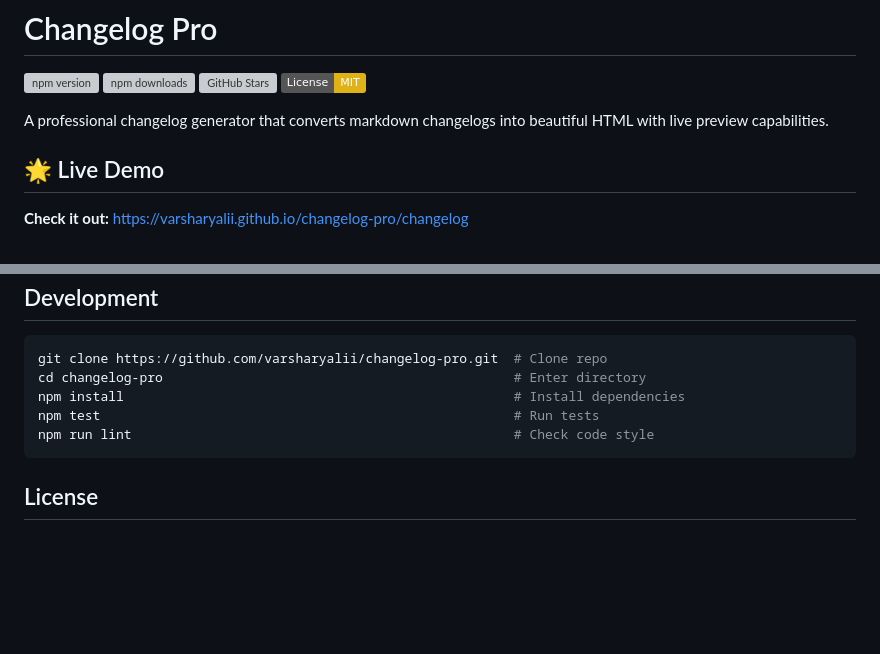
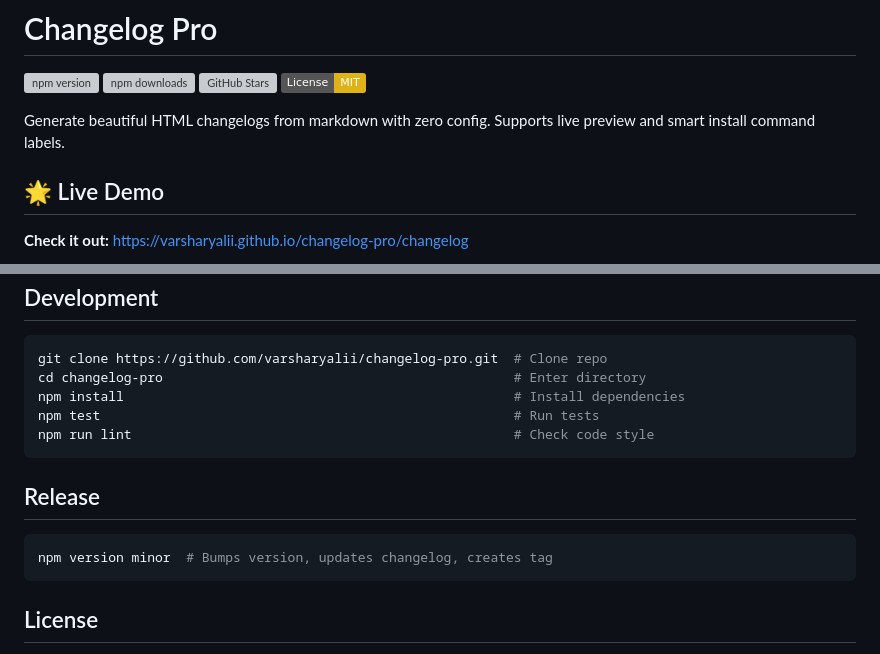
Before and after one commit to varsharyalii/changelog-pro, a Markdown page: README.md, 2 parts joined by grey strips. Drawn GitHub-style; badges without logos; blank space fills up the shorter version; grey boxes are pictures that could not be loaded.

````diff
--- a/README.md
+++ b/README.md
@@ -5,7 +5,7 @@
 [![GitHub Stars](https://img.shields.io/github/stars/varsharyalii/changelog-pro.svg)](https://github.com/varsharyalii/changelog-pro/stargazers)
 [![License: MIT](https://img.shields.io/badge/License-MIT-yellow.svg)](https://opensource.org/licenses/MIT)
 
-A professional changelog generator that converts markdown changelogs into beautiful HTML with live preview capabilities.
+Generate beautiful HTML changelogs from markdown with zero config. Supports live preview and smart install command labels.
 
 ## 🌟 Live Demo
 
@@ -114,6 +165,12 @@ npm test                                                     # Run tests
 npm run lint                                                 # Check code style
 ```
 
+## Release
+
+```bash
+npm version minor  # Bumps version, updates changelog, creates tag
+```
+
 ## License
 
 MIT License - see [LICENSE](LICENSE) file.
````
Also changed, not shown: other parts of README.md (+56 -5 lines).
